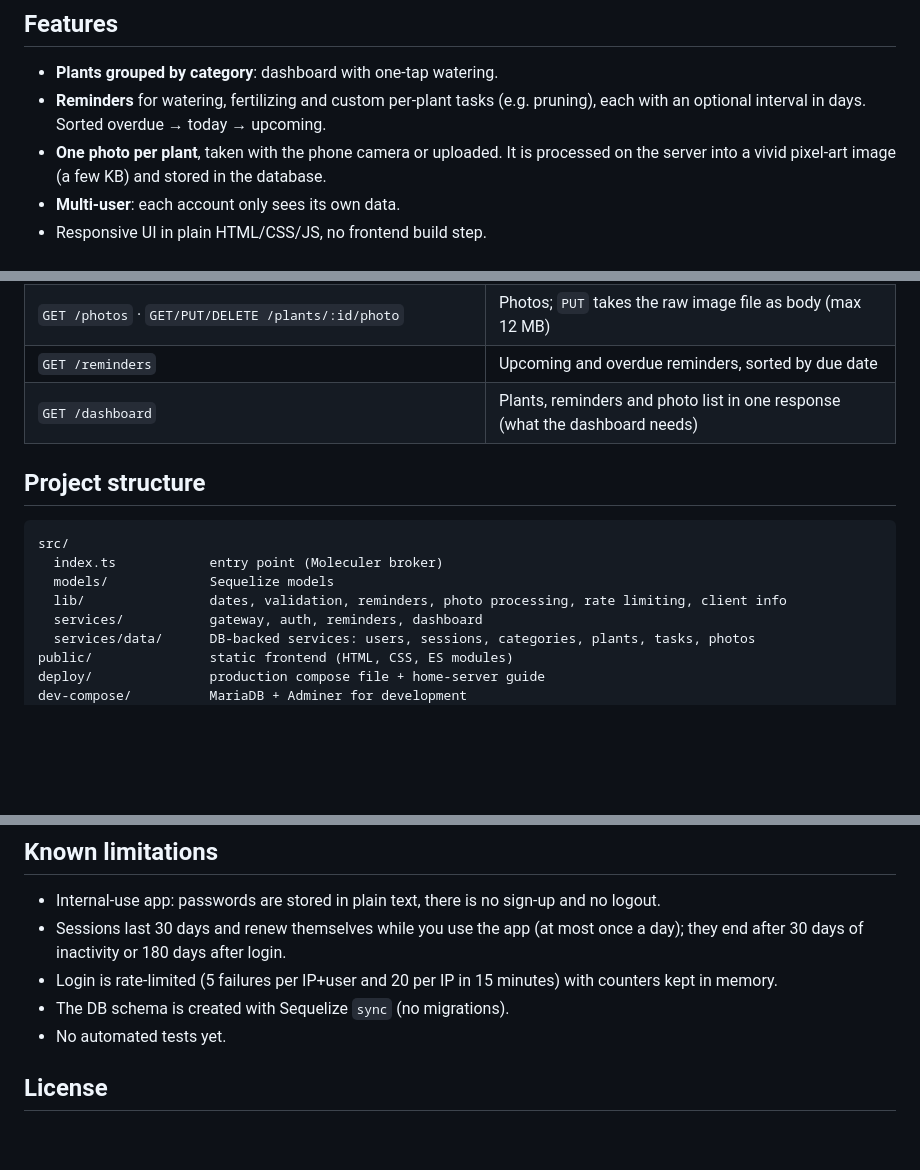
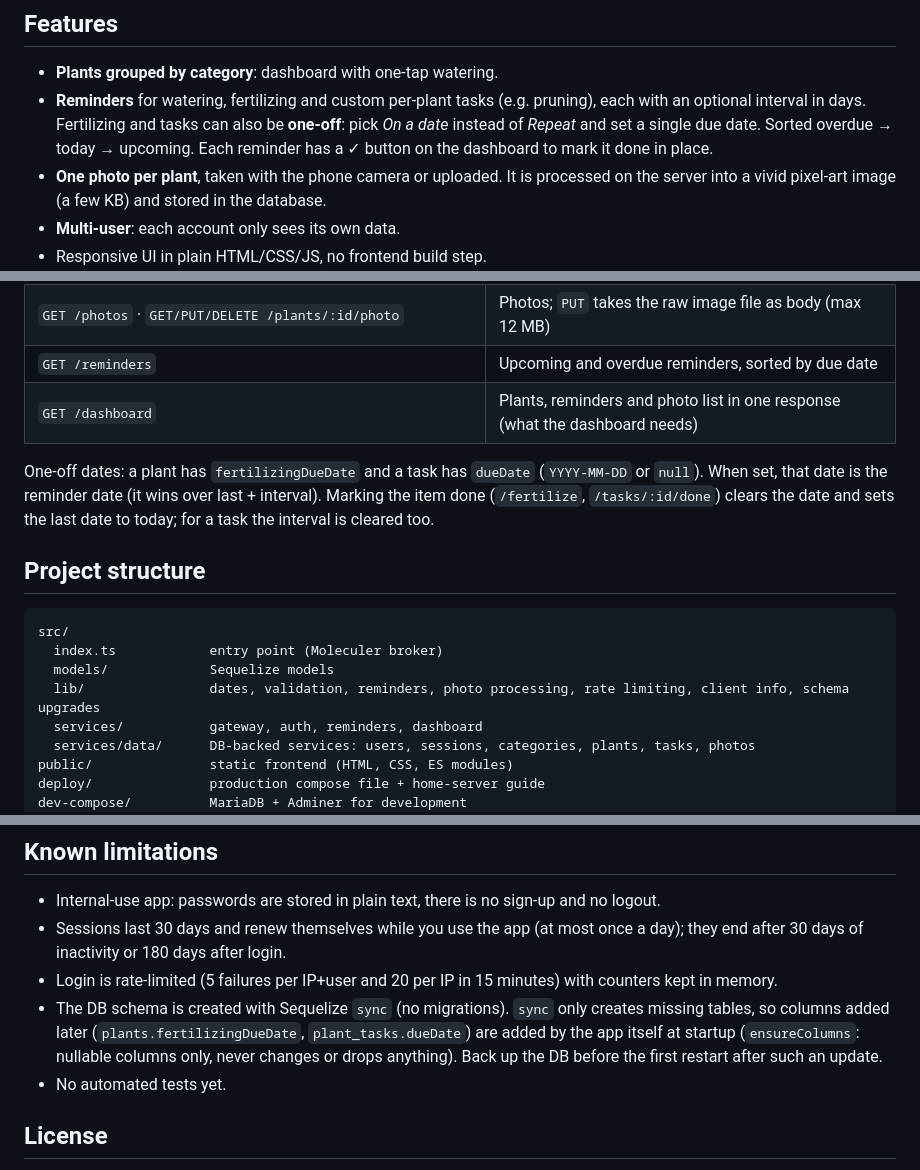
Before and after one commit to simmacos/garden-legacy, a Markdown page: README.md, 3 parts joined by grey strips. Drawn GitHub-style; blank space fills up the shorter version.

Commit message:
docs: one-off due dates, startup column upgrade, backup note
Refs #2. AGENTS.md rules and frontend notes, README features/API,
deploy guide: backup before update, how to check added columns.

````diff
--- a/README.md
+++ b/README.md
@@ -5,7 +5,7 @@ A small self-hosted web app to keep track of your plants and garden: what to wat
 ## Features
 
 - **Plants grouped by category**: dashboard with one-tap watering.
-- **Reminders** for watering, fertilizing and custom per-plant tasks (e.g. pruning), each with an optional interval in days. Sorted overdue → today → upcoming.
+- **Reminders** for watering, fertilizing and custom per-plant tasks (e.g. pruning), each with an optional interval in days. Fertilizing and tasks can also be **one-off**: pick *On a date* instead of *Repeat* and set a single due date. Sorted overdue → today → upcoming. Each reminder has a ✓ button on the dashboard to mark it done in place.
 - **One photo per plant**, taken with the phone camera or uploaded. It is processed on the server into a vivid pixel-art image (a few KB) and stored in the database.
 - **Multi-user**: each account only sees its own data.
 - Responsive UI in plain HTML/CSS/JS, no frontend build step.
@@ -69,13 +69,15 @@ JSON under `/api`; everything except login requires the session cookie. A resour
 | `GET /reminders` | Upcoming and overdue reminders, sorted by due date |
 | `GET /dashboard` | Plants, reminders and photo list in one response (what the dashboard needs) |
 
+One-off dates: a plant has `fertilizingDueDate` and a task has `dueDate` (`YYYY-MM-DD` or `null`). When set, that date is the reminder date (it wins over last + interval). Marking the item done (`/fertilize`, `/tasks/:id/done`) clears the date and sets the last date to today; for a task the interval is cleared too.
+
 ## Project structure
 
 ```
 src/
   index.ts            entry point (Moleculer broker)
   models/             Sequelize models
-  lib/                dates, validation, reminders, photo processing, rate limiting, client info
+  lib/                dates, validation, reminders, photo processing, rate limiting, client info, schema upgrades
   services/           gateway, auth, reminders, dashboard
   services/data/      DB-backed services: users, sessions, categories, plants, tasks, photos
 public/               static frontend (HTML, CSS, ES modules)
@@ -94,7 +96,7 @@ Dockerfile            multi-stage image, runs as non-root
 - Internal-use app: passwords are stored in plain text, there is no sign-up and no logout.
 - Sessions last 30 days and renew themselves while you use the app (at most once a day); they end after 30 days of inactivity or 180 days after login.
 - Login is rate-limited (5 failures per IP+user and 20 per IP in 15 minutes) with counters kept in memory.
-- The DB schema is created with Sequelize `sync` (no migrations).
+- The DB schema is created with Sequelize `sync` (no migrations). `sync` only creates missing tables, so columns added later (`plants.fertilizingDueDate`, `plant_tasks.dueDate`) are added by the app itself at startup (`ensureColumns`: nullable columns only, never changes or drops anything). Back up the DB before the first restart after such an update.
 - No automated tests yet.
 
 ## License
````
Also changed, not shown: AGENTS.md (+8 -3 lines), deploy/README.md (+11 -0 lines).
